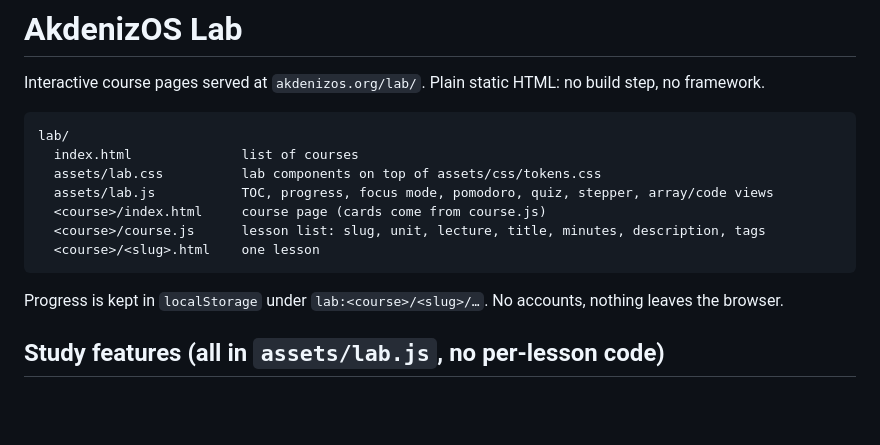
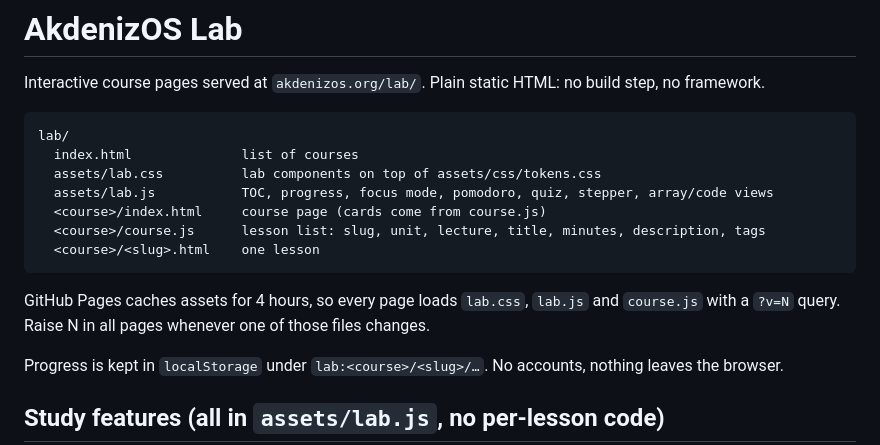
Before and after one commit to AkdenizOS/AkdenizOS.github.io, a Markdown page: lab/README.md, the part around the change. GitHub-like rendering; blank space fills up the shorter version.

Commit message:
docs(lab): note the asset version query

````diff
--- a/lab/README.md
+++ b/lab/README.md
@@ -11,6 +11,8 @@ lab/
   <course>/course.js      lesson list: slug, unit, lecture, title, minutes, description, tags
   <course>/<slug>.html    one lesson
 ```
+
+GitHub Pages caches assets for 4 hours, so every page loads `lab.css`, `lab.js` and `course.js` with a `?v=N` query. Raise N in all pages whenever one of those files changes.
 
 Progress is kept in `localStorage` under `lab:<course>/<slug>/…`. No accounts, nothing leaves the browser.
 
````
